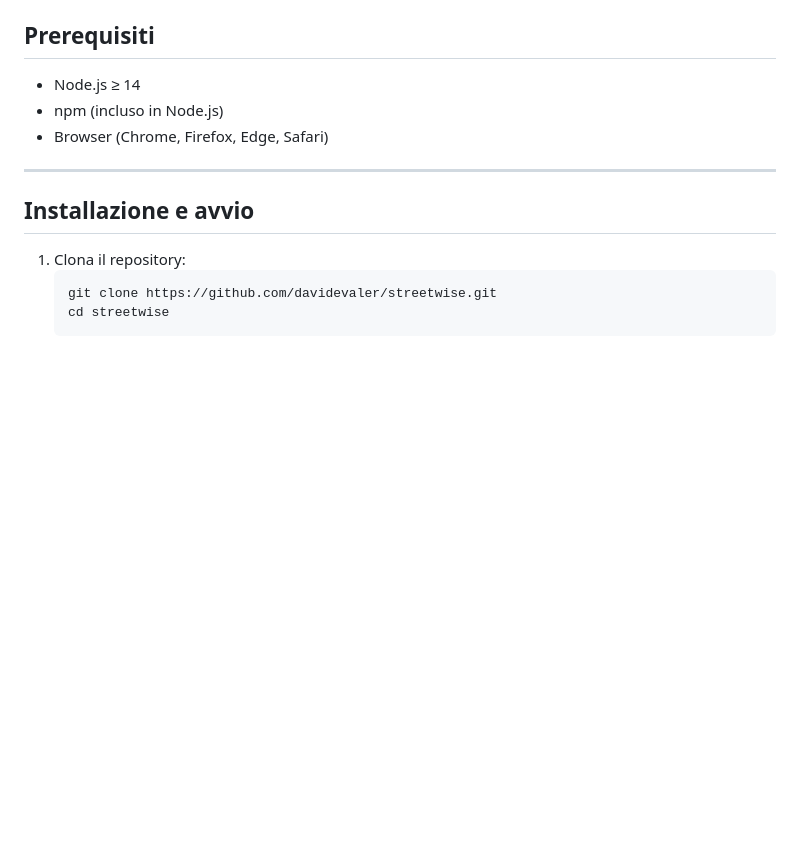
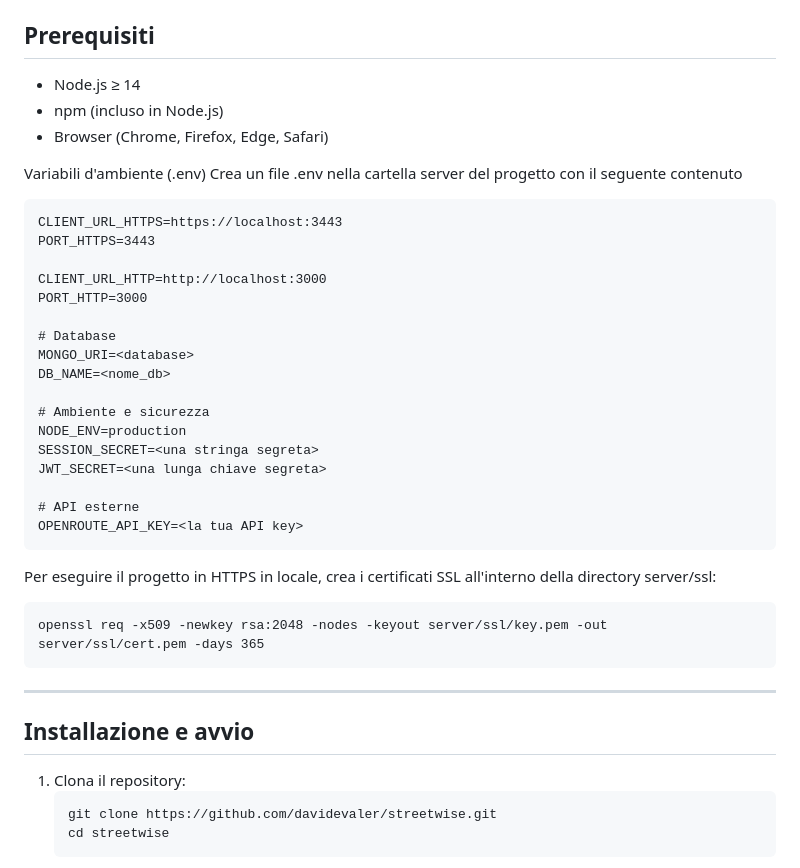
Before and after one commit to davidevaler/streetwise, a Markdown page: README.md, the part around the change. Drawn GitHub-style; blank space fills up the shorter version.

Commit message:
Aggiunte al README info sulle variabili d'ambiente

````diff
--- a/README.md
+++ b/README.md
@@ -36,6 +36,33 @@ StreetWise è una piattaforma web per la gestione della mobilità urbana, pensat
 - Node.js ≥ 14
 - npm (incluso in Node.js)
 - Browser (Chrome, Firefox, Edge, Safari)
+
+Variabili d'ambiente (.env)
+Crea un file .env nella cartella server del progetto con il seguente contenuto
+```
+CLIENT_URL_HTTPS=https://localhost:3443
+PORT_HTTPS=3443
+
+CLIENT_URL_HTTP=http://localhost:3000
+PORT_HTTP=3000
+
+# Database
+MONGO_URI=<database>
+DB_NAME=<nome_db>
+
+# Ambiente e sicurezza
+NODE_ENV=production
+SESSION_SECRET=<una stringa segreta>
+JWT_SECRET=<una lunga chiave segreta>
+
+# API esterne
+OPENROUTE_API_KEY=<la tua API key>
+```
+
+Per eseguire il progetto in HTTPS in locale, crea i certificati SSL all'interno della directory server/ssl:
+```
+openssl req -x509 -newkey rsa:2048 -nodes -keyout server/ssl/key.pem -out server/ssl/cert.pem -days 365
+```
 
 ---
 
````
